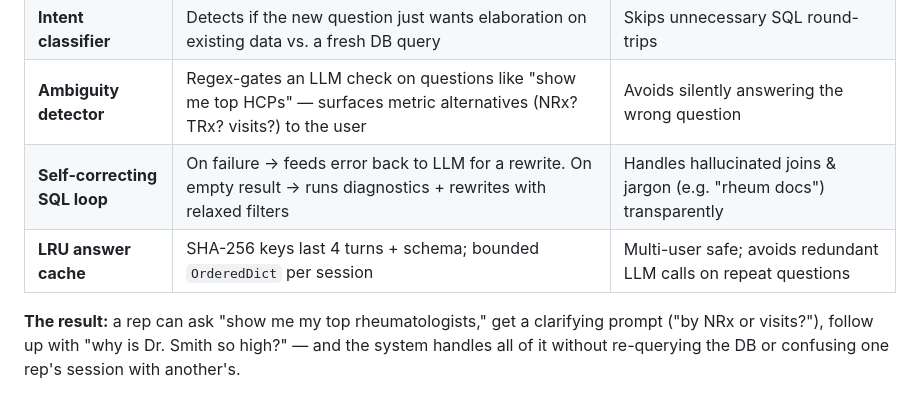
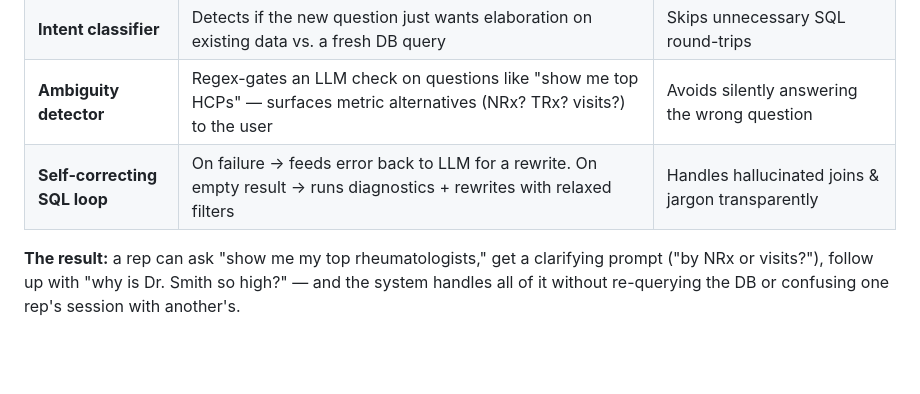
Before and after one commit to Himanshuwagh/synthio-copilot, a Markdown page: readme.md, the part around the change. Drawn GitHub-style; blank space fills up the shorter version.

```diff
--- a/readme.md
+++ b/readme.md
@@ -14,8 +14,7 @@ This one has five extra layers designed for real-world reliability:
 | **Query rewriter** | Resolves vague follow-ups ("what about last month?") into standalone questions before touching SQL | Prevents bad SQL from misinterpreted context |
 | **Intent classifier** | Detects if the new question just wants elaboration on existing data vs. a fresh DB query | Skips unnecessary SQL round-trips |
 | **Ambiguity detector** | Regex-gates an LLM check on questions like "show me top HCPs" — surfaces metric alternatives (NRx? TRx? visits?) to the user | Avoids silently answering the wrong question |
-| **Self-correcting SQL loop** | On failure → feeds error back to LLM for a rewrite. On empty result → runs diagnostics + rewrites with relaxed filters | Handles hallucinated joins & jargon (e.g. "rheum docs") transparently |
-| **LRU answer cache** | SHA-256 keys last 4 turns + schema; bounded `OrderedDict` per session | Multi-user safe; avoids redundant LLM calls on repeat questions |
+| **Self-correcting SQL loop** | On failure → feeds error back to LLM for a rewrite. On empty result → runs diagnostics + rewrites with relaxed filters | Handles hallucinated joins & jargon transparently |
 
 **The result:** a rep can ask "show me my top rheumatologists," get a clarifying prompt ("by NRx or visits?"), follow up with "why is Dr. Smith so high?" — and the system handles all of it without re-querying the DB or confusing one rep's session with another's.
 
```
